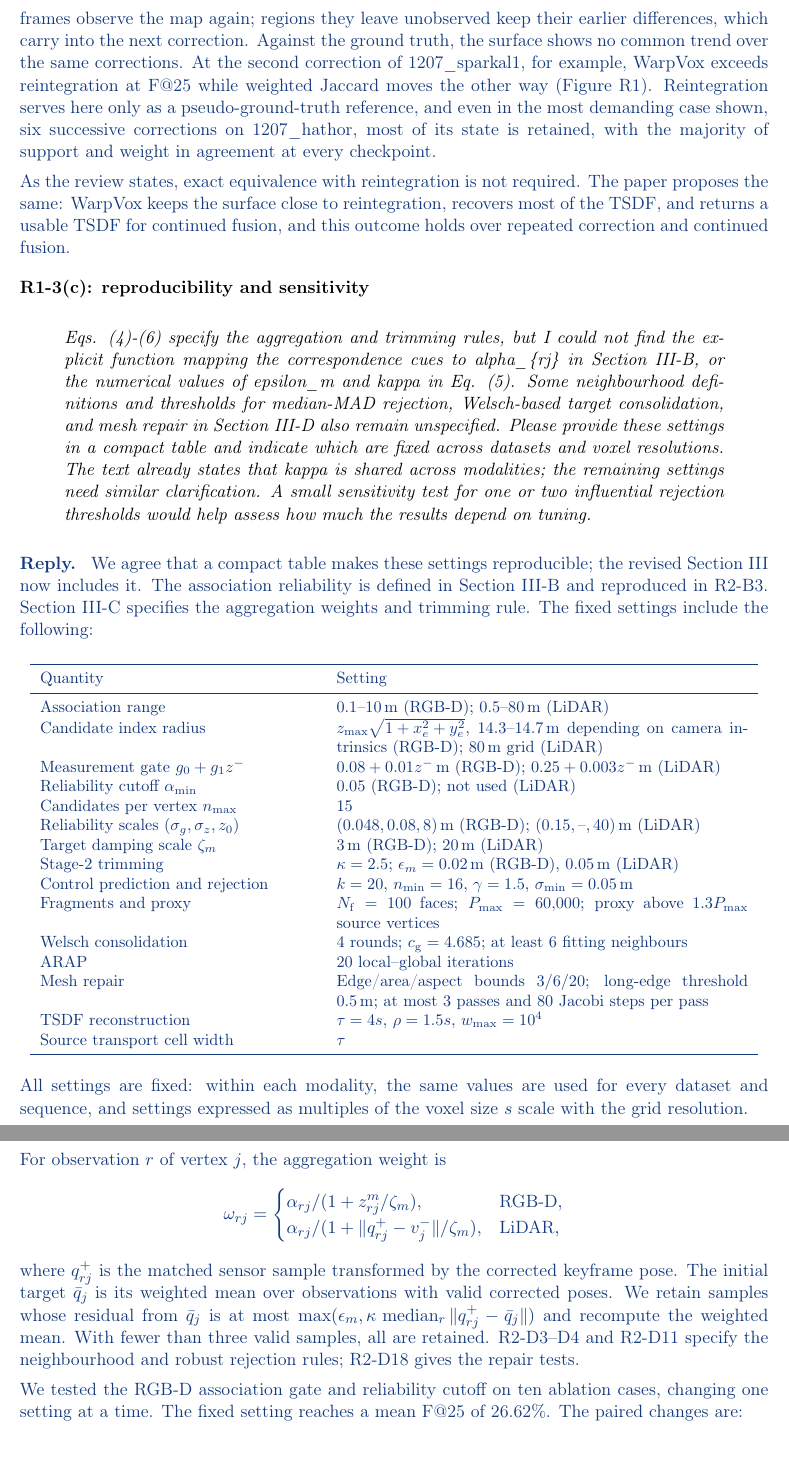
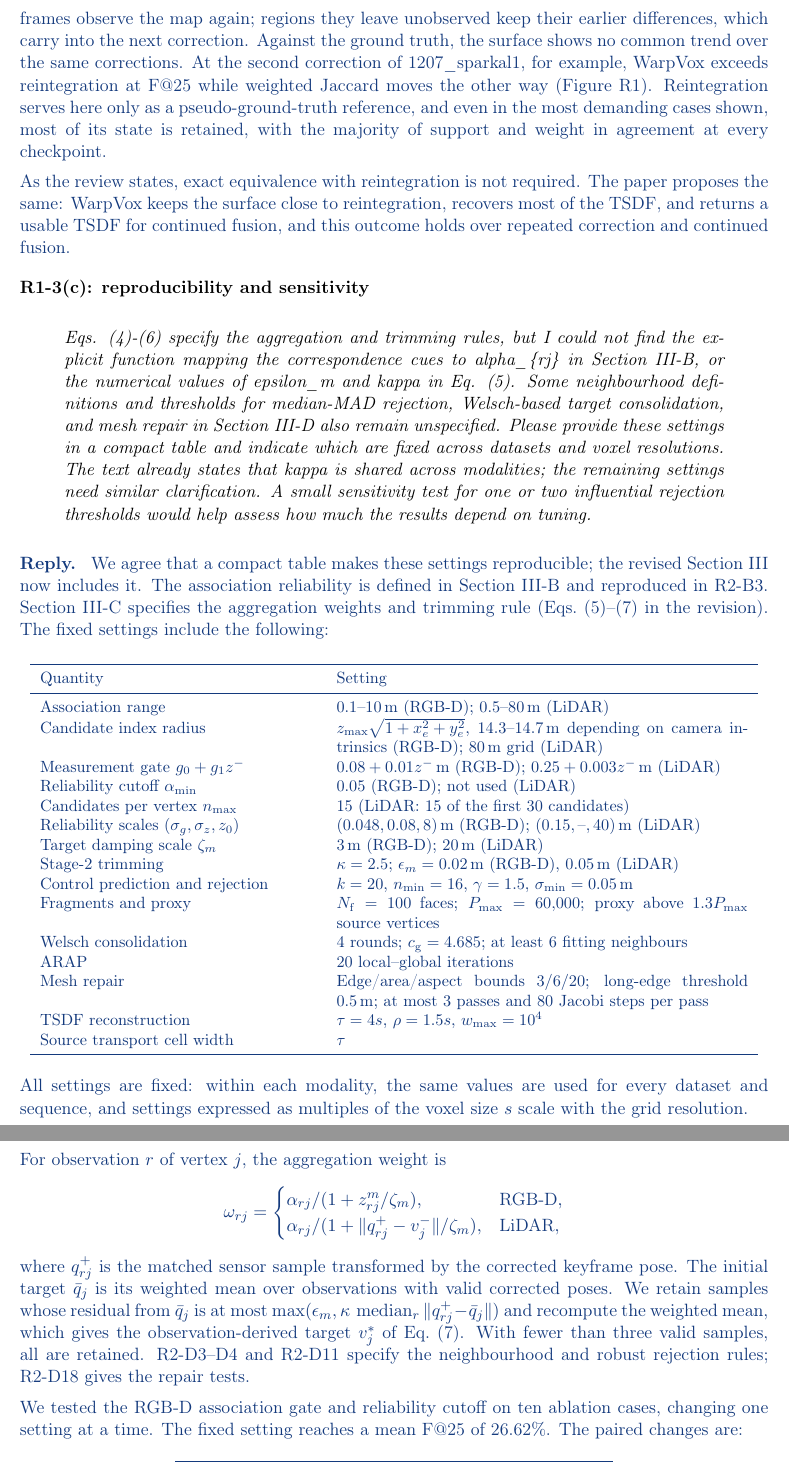
Before and after one commit to giltchcity/-LAR-6202-Wapox-ylper, a LaTeX document (main.tex): two parts of pages 5 and 6 of 17, joined at a grey line, cut so that both start at the same text. Compiled offline with pdfLaTeX.

Commit message:
Response: R1-3(b) names reintegration as a pseudo-ground-truth reference; drop the single-event range and the named case
Co-Authored-By: Claude Opus 5.5 <noreply@anthropic.com>
Claude-Session: https://claude.ai/code/session_01WJ8Q9XpeVFcdjhu2CaNCjq

```diff
--- a/main.tex
+++ b/main.tex
@@ -108,13 +108,13 @@ We evaluated the five multi-loop sequences of the ablation set, with two to six
 
 The F-scores compare each map with the ground truth. On them, WarpVox stays close to full reintegration over repeated correction and continued fusion: the mean $\Delta F@25$ is $+0.36$\,pp at A and $-0.01$\,pp at B, and the per-event differences, from $-2.63$ to $+2.55$\,pp at A, within the range of single loop events on Kimera-Multi ($-2.91$ to $+2.59$\,pp, R1-4), rise in some sequences and fall in others, with no common trend over successive corrections.
 
-The volumetric metrics compare each map with reintegration, since no ground-truth TSDF exists. A TSDF carries more than its surface: support, weight, free space, and sign throughout the volume. Each correction leaves the surface slightly different from the reintegrated one, and these metrics compare the two volumes voxel by voxel within the domain they share, counting every difference in support or weight; as reconstructing a TSDF from a mesh approximates the voxel-level state of the reintegrated volume, a surface that matches the ground truth better can still agree less with reintegration. Each correction repeats this approximation, so right after each correction the volume differs from the reintegrated one, and the agreement rises again as mapping continues: new measurements, integrated with the same Voxblox update as in reintegration, raise all four metrics in every continued-fusion interval. Fusion restores the agreement where later frames observe the map again; regions they leave unobserved keep their earlier differences, which carry into the next correction. Against the ground truth, the surface shows no common trend over the same corrections. At the second correction of 1207\_sparkal1, for example, WarpVox exceeds reintegration at F@25 while weighted Jaccard moves the other way (Figure~\ref{fig:reply-cycles}). Reintegration serves here only as a pseudo-ground-truth reference, and even in the most demanding case shown, six successive corrections on 1207\_hathor, most of its state is retained, with the majority of support and weight in agreement at every checkpoint.
+The volumetric metrics compare each map with reintegration, since no ground-truth TSDF exists. A TSDF carries more than its surface: support, weight, free space, and sign throughout the volume. Each correction leaves the surface slightly different from the reintegrated one, and these metrics compare the two volumes voxel by voxel within the domain they share, counting every difference in support or weight; as reconstructing a TSDF from a mesh approximates the voxel-level state of the reintegrated volume, a surface that matches the ground truth better can still agree less with reintegration. Each correction repeats this approximation, so right after each correction the volume differs from the reintegrated one, and the agreement rises again as mapping continues: new measurements, integrated with the same Voxblox update as in reintegration, raise all four metrics in every continued-fusion interval. Fusion restores the agreement where later frames observe the map again; regions they leave unobserved keep their earlier differences, which carry into the next correction. Against the ground truth, the surface shows no common trend over the same corrections. At the second correction of 1207\_sparkal1, for example, WarpVox exceeds reintegration at F@25 while weighted Jaccard moves the other way (Figure~\ref{fig:reply-cycles}). Reintegration serves here only as a pseudo-ground-truth reference, and even in the most demanding cases shown, most of its state is retained, with the majority of support and weight in agreement at every checkpoint.
 
 As the review states, exact equivalence with reintegration is not required. The paper proposes the same: WarpVox keeps the surface close to reintegration, recovers most of the TSDF, and returns a usable TSDF for continued fusion, and this outcome holds over repeated correction and continued fusion.
 \end{reply}
 \point{R1-3(c): reproducibility and sensitivity}{Eqs. (4)-(6) specify the aggregation and trimming rules, but I could not find the explicit function mapping the correspondence cues to alpha\_\{rj\} in Section III-B, or the numerical values of epsilon\_m and kappa in Eq. (5). Some neighbourhood definitions and thresholds for median-MAD rejection, Welsch-based target consolidation, and mesh repair in Section III-D also remain unspecified. Please provide these settings in a compact table and indicate which are fixed across datasets and voxel resolutions. The text already states that kappa is shared across modalities; the remaining settings need similar clarification. A small sensitivity test for one or two influential rejection thresholds would help assess how much the results depend on tuning.}
 \begin{reply}
-We agree that a compact table makes these settings reproducible; the revised Section III now includes it. The association reliability is defined in Section III-B and reproduced in R2-B3. Section III-C specifies the aggregation weights and trimming rule. The fixed settings include the following:
+We agree that a compact table makes these settings reproducible; the revised Section III now includes it. The association reliability is defined in Section III-B and reproduced in R2-B3. Section III-C specifies the aggregation weights and trimming rule (Eqs.~(5)--(7) in the revision). The fixed settings include the following:
 \begin{center}\small
 \begin{tabular}{p{0.37\linewidth}p{0.55\linewidth}}\toprule
 Quantity & Setting\\\midrule
@@ -122,7 +122,7 @@ Association range & $0.1$--$10$\,m (RGB-D); $0.5$--$80$\,m (LiDAR)\\
 Candidate index radius & $z_{\max}\sqrt{1+x_e^2+y_e^2}$, 14.3--14.7\,m depending on camera intrinsics (RGB-D); 80\,m grid (LiDAR)\\
 Measurement gate $g_0+g_1z^-$ & $0.08+0.01z^-$\,m (RGB-D); $0.25+0.003z^-$\,m (LiDAR)\\
 Reliability cutoff $\alpha_{\min}$ & $0.05$ (RGB-D); not used (LiDAR)\\
-Candidates per vertex $n_{\max}$ & 15\\
+Candidates per vertex $n_{\max}$ & 15 (LiDAR: 15 of the first 30 candidates)\\
 Reliability scales $(\sigma_g,\sigma_z,z_0)$ & $(0.048,0.08,8)$\,m (RGB-D); $(0.15,\text{--},40)$\,m (LiDAR)\\
 Target damping scale $\zeta_m$ & $3$\,m (RGB-D); $20$\,m (LiDAR)\\
 Stage-2 trimming & $\kappa=2.5$; $\epsilon_m=0.02$\,m (RGB-D), $0.05$\,m (LiDAR)\\
@@ -144,7 +144,7 @@ For observation $r$ of vertex $j$, the aggregation weight is
 \alpha_{rj}/(1+\|q_{rj}^+-v_j^-\|/\zeta_m), & \text{LiDAR},
 \end{cases}
 \]
-where $q_{rj}^+$ is the matched sensor sample transformed by the corrected keyframe pose. The initial target $\bar q_j$ is its weighted mean over observations with valid corrected poses. We retain samples whose residual from $\bar q_j$ is at most $\max(\epsilon_m,\kappa\,\operatorname{median}_r\|q_{rj}^+-\bar q_j\|)$ and recompute the weighted mean. With fewer than three valid samples, all are retained. R2-D3--D4 and R2-D11 specify the neighbourhood and robust rejection rules; R2-D18 gives the repair tests.
+where $q_{rj}^+$ is the matched sensor sample transformed by the corrected keyframe pose. The initial target $\bar q_j$ is its weighted mean over observations with valid corrected poses. We retain samples whose residual from $\bar q_j$ is at most $\max(\epsilon_m,\kappa\,\operatorname{median}_r\|q_{rj}^+-\bar q_j\|)$ and recompute the weighted mean, which gives the observation-derived target $v_j^*$ of Eq.~(7). With fewer than three valid samples, all are retained. R2-D3--D4 and R2-D11 specify the neighbourhood and robust rejection rules; R2-D18 gives the repair tests.
 
 We tested the RGB-D association gate and reliability cutoff on ten ablation cases, changing one setting at a time. The fixed setting reaches a mean F@25 of 26.62\%. The paired changes are:
 \begin{center}\small
```
Also changed, not shown: main.tex (4 more changed lines).
